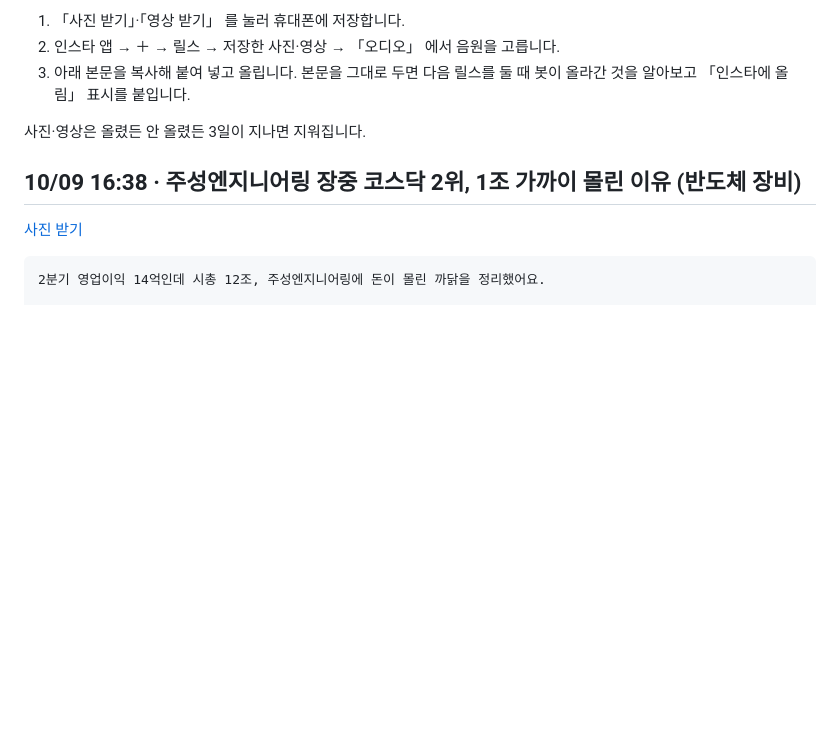
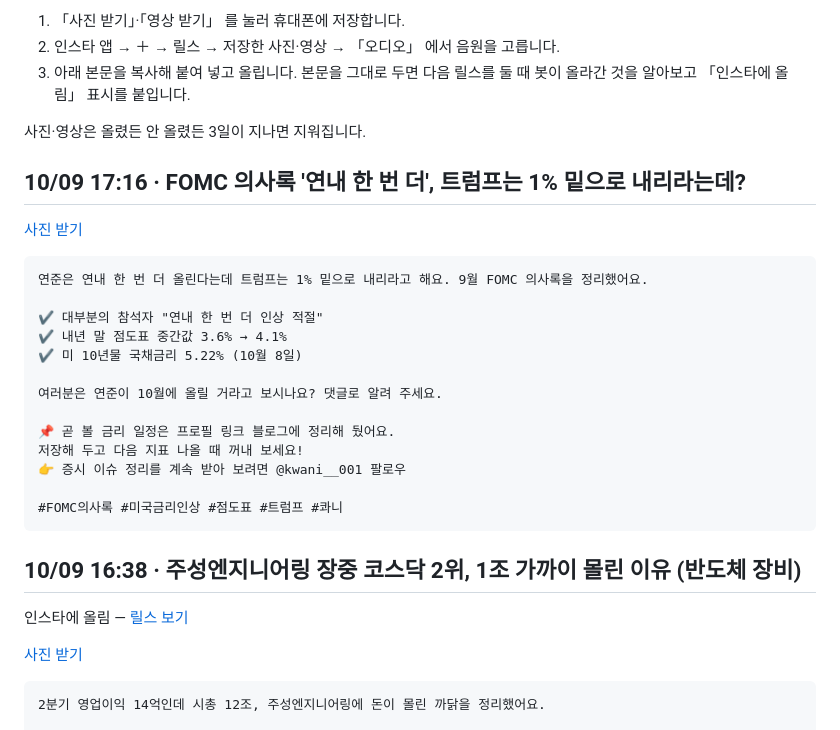
Before and after one commit to koongkwanp-source/kwan-cards, a Markdown page: reels/README.md, the part around the change. GitHub-like rendering; blank space fills up the shorter version.

Commit message:
reels reels/README.md

````diff
--- a/reels/README.md
+++ b/reels/README.md
@@ -8,7 +8,29 @@
 
 사진·영상은 올렸든 안 올렸든 3일이 지나면 지워집니다.
 
+## 10/09 17:16 · FOMC 의사록 '연내 한 번 더', 트럼프는 1% 밑으로 내리라는데?
+
+[사진 받기](https://raw.githubusercontent.com/koongkwanp-source/kwan-cards/main/reels/20261009-081621-2026-10-09-9-FOMC-3b6e7032-reel.jpg)
+
+```text
+연준은 연내 한 번 더 올린다는데 트럼프는 1% 밑으로 내리라고 해요. 9월 FOMC 의사록을 정리했어요.
+
+✔️ 대부분의 참석자 "연내 한 번 더 인상 적절"
+✔️ 내년 말 점도표 중간값 3.6% → 4.1%
+✔️ 미 10년물 국채금리 5.22% (10월 8일)
+
+여러분은 연준이 10월에 올릴 거라고 보시나요? 댓글로 알려 주세요.
+
+📌 곧 볼 금리 일정은 프로필 링크 블로그에 정리해 뒀어요.
+저장해 두고 다음 지표 나올 때 꺼내 보세요!
+👉 증시 이슈 정리를 계속 받아 보려면 @kwani__001 팔로우
+
+#FOMC의사록 #미국금리인상 #점도표 #트럼프 #콰니
+```
+
 ## 10/09 16:38 · 주성엔지니어링 장중 코스닥 2위, 1조 가까이 몰린 이유 (반도체 장비)
+
+인스타에 올림 — [릴스 보기](https://www.instagram.com/reel/DeRBkTVinkC/)
 
 [사진 받기](https://raw.githubusercontent.com/koongkwanp-source/kwan-cards/main/reels/20261009-073758-2026-10-09-10799692-reel.jpg)
 
````
